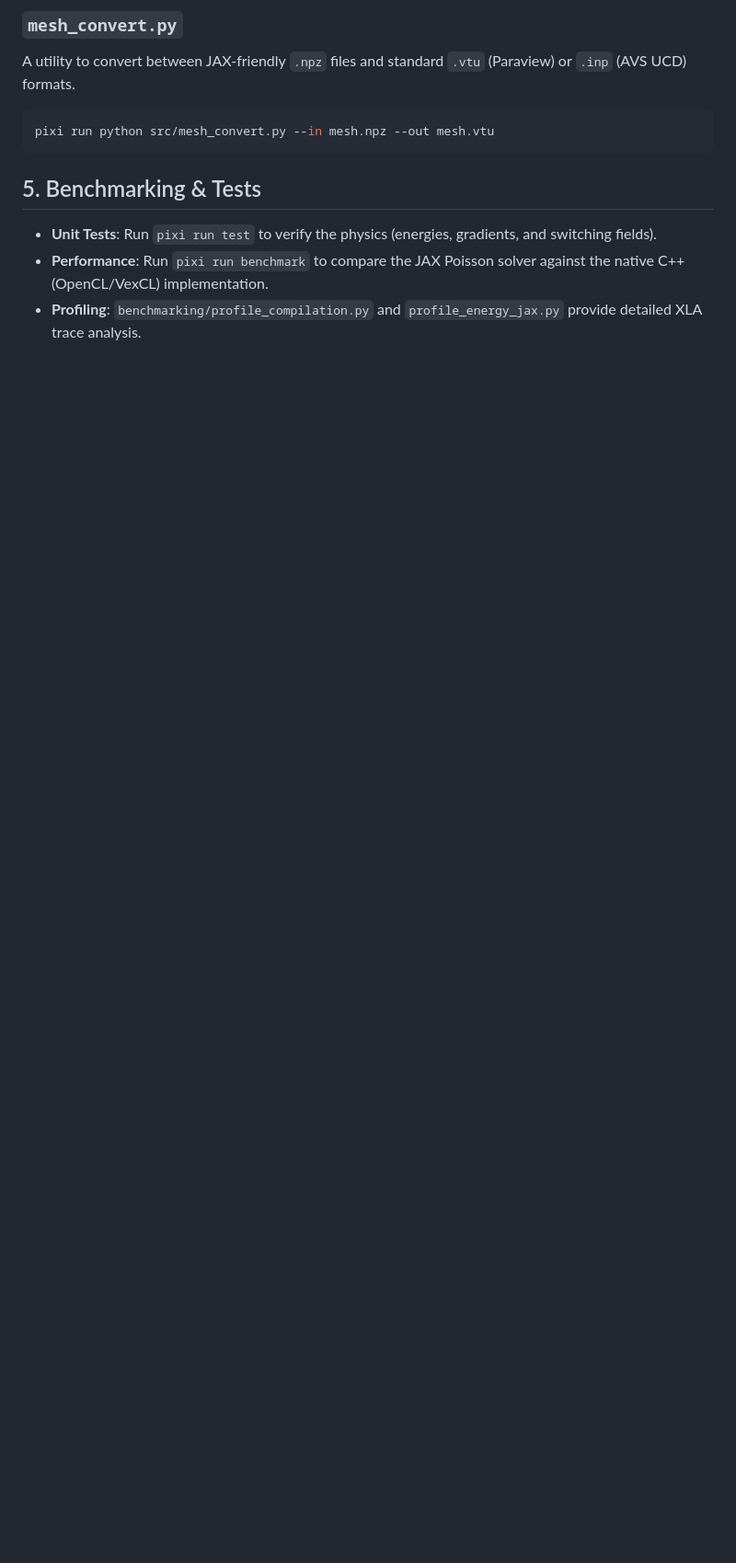
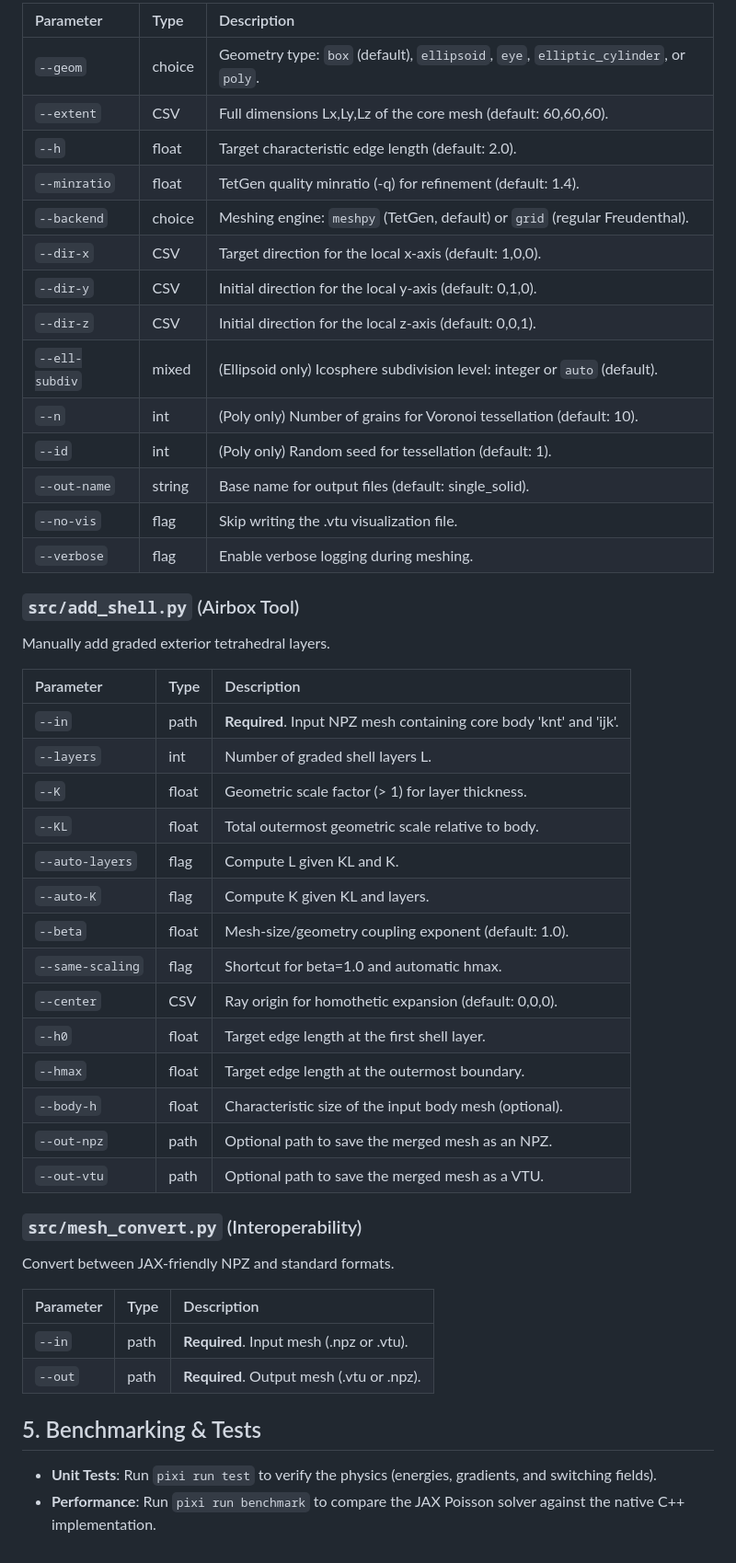
Before and after one commit to MaMMoS-project/mumag_matrixfree2, a Markdown page: README.md, the part around one of its changes. Shown at 92% size. Rendered like a GitHub page; blank space fills up the shorter version.

````diff
--- a/README.md
+++ b/README.md
@@ -123,11 +135,49 @@ A versatile mesher for core magnetic bodies. Supports:
 
-### `mesh_convert.py`
-A utility to convert between JAX-friendly `.npz` files and standard `.vtu` (Paraview) or `.inp` (AVS UCD) formats.
-```bash
-pixi run python src/mesh_convert.py --in mesh.npz --out mesh.vtu
-```
+| Parameter | Type | Description |
+| :--- | :--- | :--- |
+| `--geom` | choice | Geometry type: `box` (default), `ellipsoid`, `eye`, `elliptic_cylinder`, or `poly`. |
+| `--extent` | CSV | Full dimensions Lx,Ly,Lz of the core mesh (default: 60,60,60). |
+| `--h` | float | Target characteristic edge length (default: 2.0). |
+| `--minratio` | float | TetGen quality minratio (-q) for refinement (default: 1.4). |
+| `--backend` | choice | Meshing engine: `meshpy` (TetGen, default) or `grid` (regular Freudenthal). |
+| `--dir-x` | CSV | Target direction for the local x-axis (default: 1,0,0). |
+| `--dir-y` | CSV | Initial direction for the local y-axis (default: 0,1,0). |
+| `--dir-z` | CSV | Initial direction for the local z-axis (default: 0,0,1). |
+| `--ell-subdiv` | mixed | (Ellipsoid only) Icosphere subdivision level: integer or `auto` (default). |
+| `--n` | int | (Poly only) Number of grains for Voronoi tessellation (default: 10). |
+| `--id` | int | (Poly only) Random seed for tessellation (default: 1). |
+| `--out-name` | string | Base name for output files (default: single_solid). |
+| `--no-vis` | flag | Skip writing the .vtu visualization file. |
+| `--verbose` | flag | Enable verbose logging during meshing. |
+
+### `src/add_shell.py` (Airbox Tool)
+Manually add graded exterior tetrahedral layers.
+
+| Parameter | Type | Description |
+| :--- | :--- | :--- |
+| `--in` | path | **Required**. Input NPZ mesh containing core body 'knt' and 'ijk'. |
+| `--layers` | int | Number of graded shell layers L. |
+| `--K` | float | Geometric scale factor (> 1) for layer thickness. |
+| `--KL` | float | Total outermost geometric scale relative to body. |
+| `--auto-layers` | flag | Compute L given KL and K. |
+| `--auto-K` | flag | Compute K given KL and layers. |
+| `--beta` | float | Mesh-size/geometry coupling exponent (default: 1.0). |
+| `--same-scaling` | flag | Shortcut for beta=1.0 and automatic hmax. |
+| `--center` | CSV | Ray origin for homothetic expansion (default: 0,0,0). |
+| `--h0` | float | Target edge length at the first shell layer. |
+| `--hmax` | float | Target edge length at the outermost boundary. |
+| `--body-h` | float | Characteristic size of the input body mesh (optional). |
+| `--out-npz` | path | Optional path to save the merged mesh as an NPZ. |
+| `--out-vtu` | path | Optional path to save the merged mesh as a VTU. |
+
+### `src/mesh_convert.py` (Interoperability)
+Convert between JAX-friendly NPZ and standard formats.
+
+| Parameter | Type | Description |
+| :--- | :--- | :--- |
+| `--in` | path | **Required**. Input mesh (.npz or .vtu). |
+| `--out` | path | **Required**. Output mesh (.vtu or .npz). |
 
 ## 5. Benchmarking & Tests
 - **Unit Tests**: Run `pixi run test` to verify the physics (energies, gradients, and switching fields).
-- **Performance**: Run `pixi run benchmark` to compare the JAX Poisson solver against the native C++ (OpenCL/VexCL) implementation.
-- **Profiling**: `benchmarking/profile_compilation.py` and `profile_energy_jax.py` provide detailed XLA trace analysis.
+- **Performance**: Run `pixi run benchmark` to compare the JAX Poisson solver against the native C++ implementation.
````
Also changed, not shown: other parts of README.md (+36 -24 lines).
